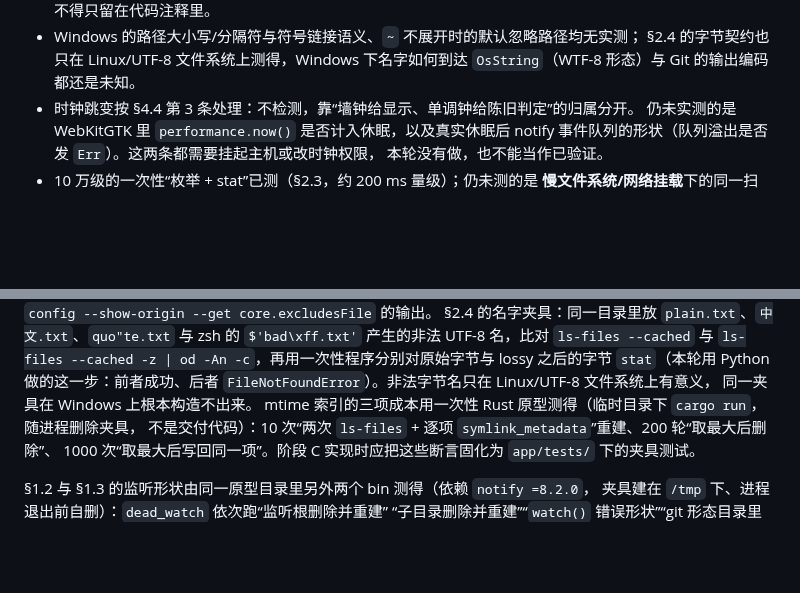
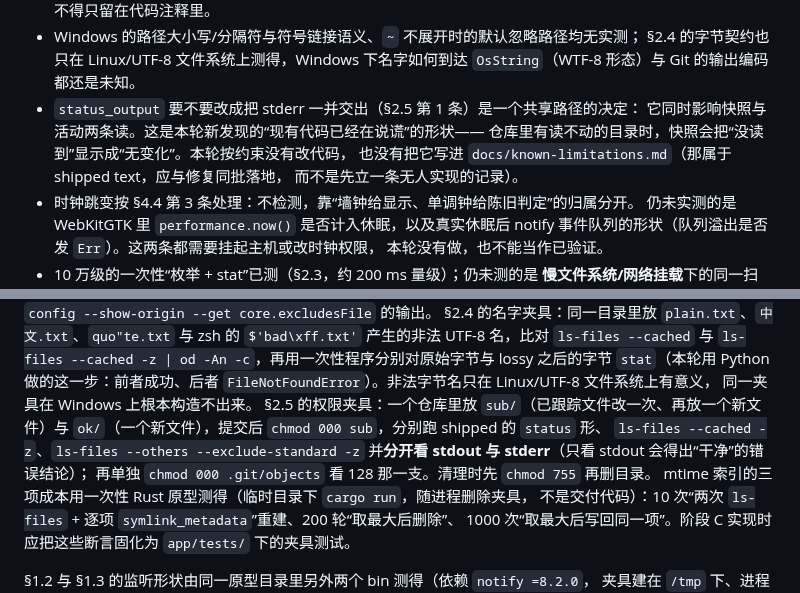
Before and after one commit to player-Muteki/guit, a Markdown page: plan/09-activity-contract.md, 2 parts joined by grey strips. Drawn GitHub-style; blank space fills up the shorter version.

```diff
--- a/plan/09-activity-contract.md
+++ b/plan/09-activity-contract.md
@@ -426,6 +472,11 @@ freshness；调整后只维护一个计时器**（设计 §4.2 末段）。这
 - Windows 的路径大小写/分隔符与符号链接语义、`~` 不展开时的默认忽略路径均无实测；
   §2.4 的字节契约也只在 Linux/UTF-8 文件系统上测得，Windows 下名字如何到达
   `OsString`（WTF-8 形态）与 Git 的输出编码都还是未知。
+- `status_output` 要不要改成把 stderr 一并交出（§2.5 第 1 条）是一个共享路径的决定：
+  它同时影响快照与活动两条读。这是本轮新发现的“现有代码已经在说谎”的形状——
+  仓库里有读不动的目录时，快照会把“没读到”显示成“无变化”。本轮按约束没有改代码，
+  也没有把它写进 `docs/known-limitations.md`（那属于 shipped text，应与修复同批落地，
+  而不是先立一条无人实现的记录）。
 - 时钟跳变按 §4.4 第 3 条处理：不检测，靠“墙钟给显示、单调钟给陈旧判定”的归属分开。
   仍未实测的是 WebKitGTK 里 `performance.now()` 是否计入休眠，以及真实休眠后
   notify 事件队列的形状（队列溢出是否发 `Err`）。这两条都需要挂起主机或改时钟权限，
@@ -451,6 +502,11 @@ zsh 的 `$'bad\xff.txt'` 产生的非法 UTF-8 名，比对 `ls-files --cached`
 lossy 之后的字节 `stat`（本轮用 Python 做的这一步：前者成功、后者
 `FileNotFoundError`）。非法字节名只在 Linux/UTF-8 文件系统上有意义，
 同一夹具在 Windows 上根本构造不出来。
+§2.5 的权限夹具：一个仓库里放 `sub/`（已跟踪文件改一次、再放一个新文件）与
+`ok/`（一个新文件），提交后 `chmod 000 sub`，分别跑 shipped 的 `status` 形、
+`ls-files --cached -z`、`ls-files --others --exclude-standard -z` 并**分开看
+stdout 与 stderr**（只看 stdout 会得出“干净”的错误结论）；
+再单独 `chmod 000 .git/objects` 看 128 那一支。清理时先 `chmod 755` 再删目录。
 mtime 索引的三项成本用一次性 Rust 原型测得（临时目录下 `cargo run`，随进程删除夹具，
 不是交付代码）：10 次“两次 `ls-files` + 逐项 `symlink_metadata`”重建、200 轮“取最大后删除”、
 1000 次“取最大后写回同一项”。阶段 C 实现时应把这些断言固化为 `app/tests/` 下的夹具测试。
```
Also changed, not shown: other parts of plan/09-activity-contract.md (+46 -0 lines).
